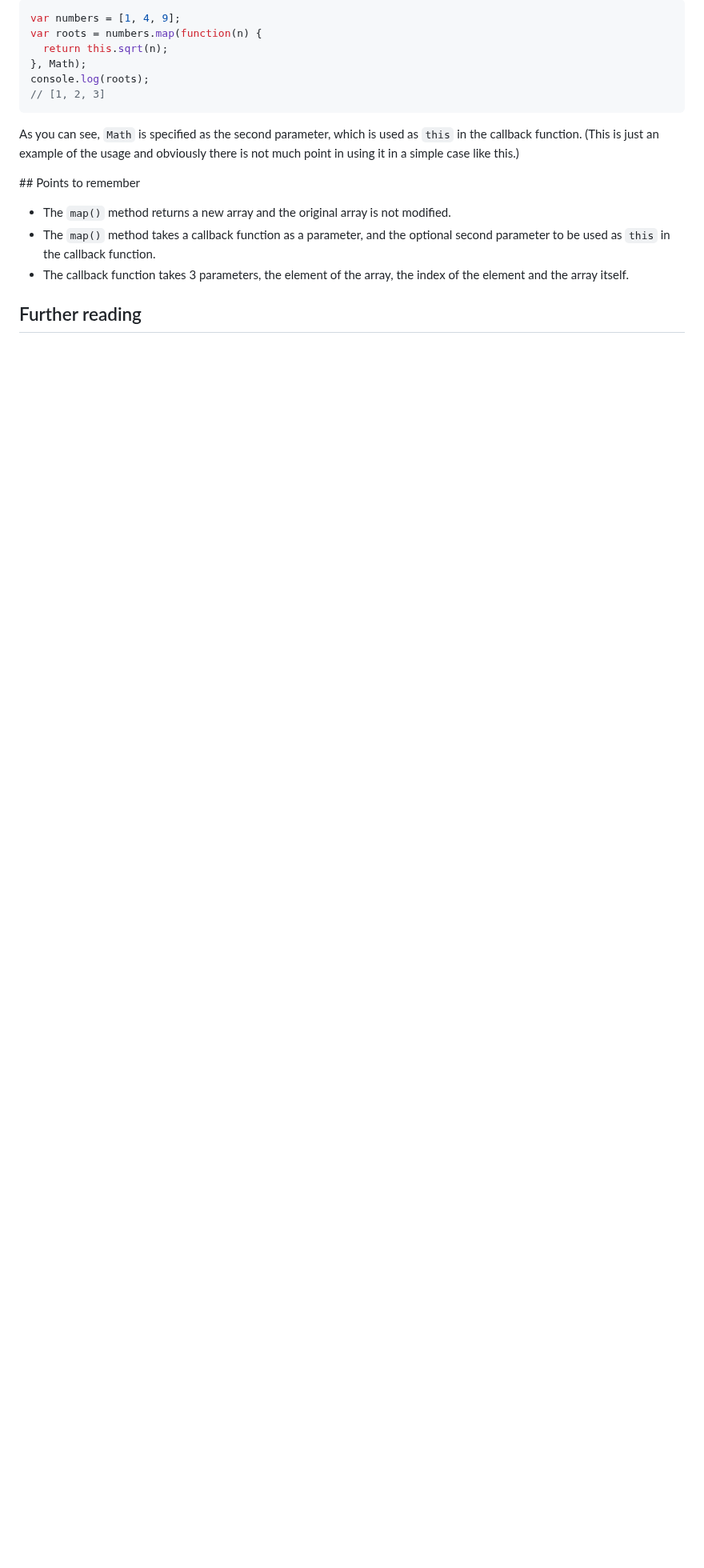
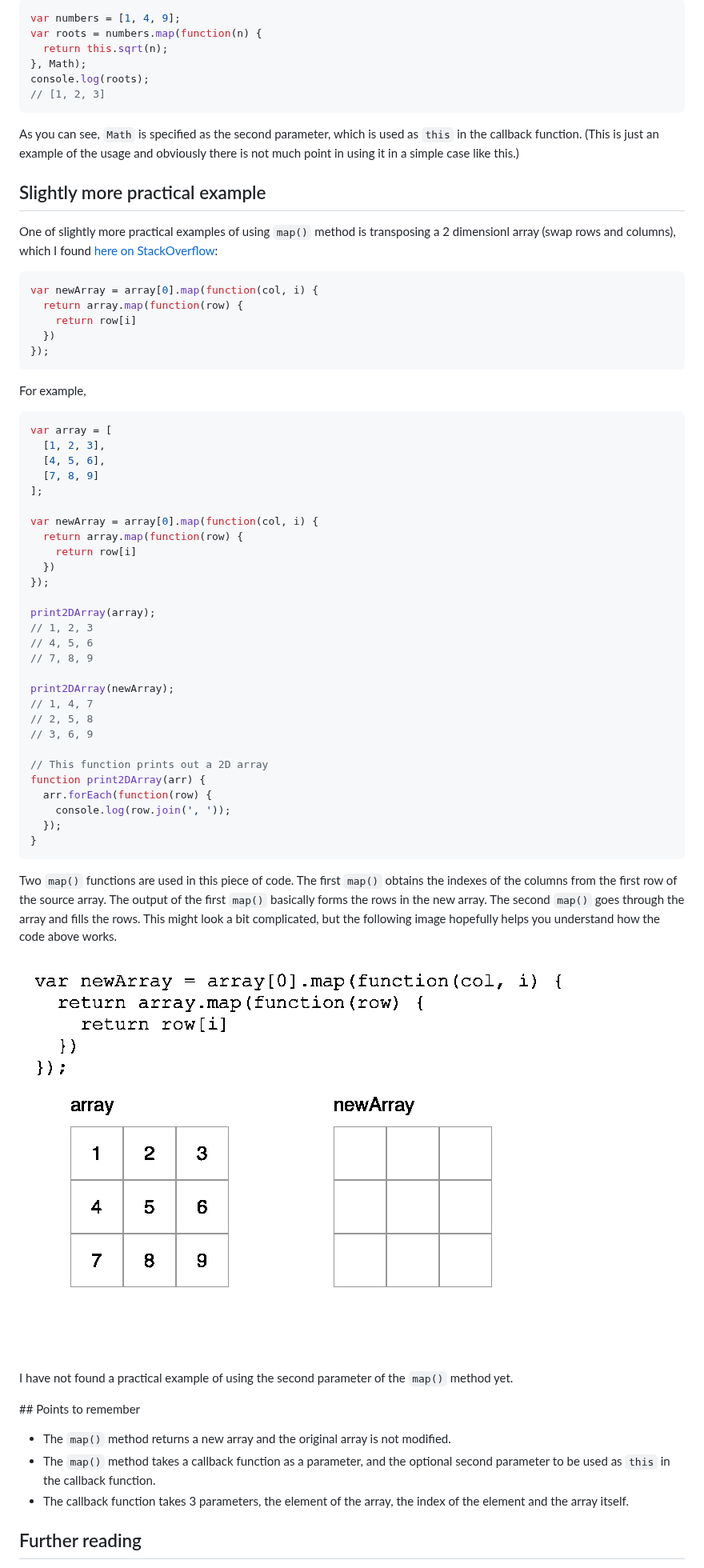
Before and after one commit to codingforeveryone/READMEs, a Markdown page: array-map.md, the part around the change. Shown at 80% size. GitHub-like rendering; pictures changed too: images/transpose2dArray.gif (added); blank space fills up the shorter version.

Commit message:
Add 2D array trasnpose example

````diff
--- a/array-map.md
+++ b/array-map.md
@@ -83,6 +83,57 @@ console.log(roots);
 
 As you can see, `Math` is specified as the second parameter, which is used as `this` in the callback function. (This is just an example of the usage and obviously there is not much point in using it in a simple case like this.)
 
+## Slightly more practical example
+
+One of slightly more practical examples of using `map()` method is transposing a 2 dimensionl array (swap rows and columns), which I found [here on StackOverflow](http://stackoverflow.com/questions/17428587/transposing-a-2d-array-in-javascript):
+
+```javascript
+var newArray = array[0].map(function(col, i) {
+  return array.map(function(row) {
+    return row[i]
+  })
+});
+```
+
+For example,
+
+```javascript
+var array = [
+  [1, 2, 3],
+  [4, 5, 6],
+  [7, 8, 9]
+];
+
+var newArray = array[0].map(function(col, i) {
+  return array.map(function(row) {
+    return row[i]
+  })
+});
+
+print2DArray(array);
+// 1, 2, 3
+// 4, 5, 6
+// 7, 8, 9
+
+print2DArray(newArray);
+// 1, 4, 7
+// 2, 5, 8
+// 3, 6, 9
+
+// This function prints out a 2D array
+function print2DArray(arr) {
+  arr.forEach(function(row) {
+    console.log(row.join(', '));
+  });
+}
+```
+
+Two `map()` functions are used in this piece of code. The first `map()` obtains the indexes of the columns from the first row of the source array. The output of the first `map()` basically forms the rows in the new array. The second `map()` goes through the array and fills the rows. This might look a bit complicated, but the following image hopefully helps you understand how the code above works.
+
+![Transpose 2D Array](images/transpose2dArray.gif)
+
+I have not found a practical example of using the second parameter of the `map()` method yet.
+
 ## Points to remember
 
 - The `map()` method returns a new array and the original array is not modified.
````
